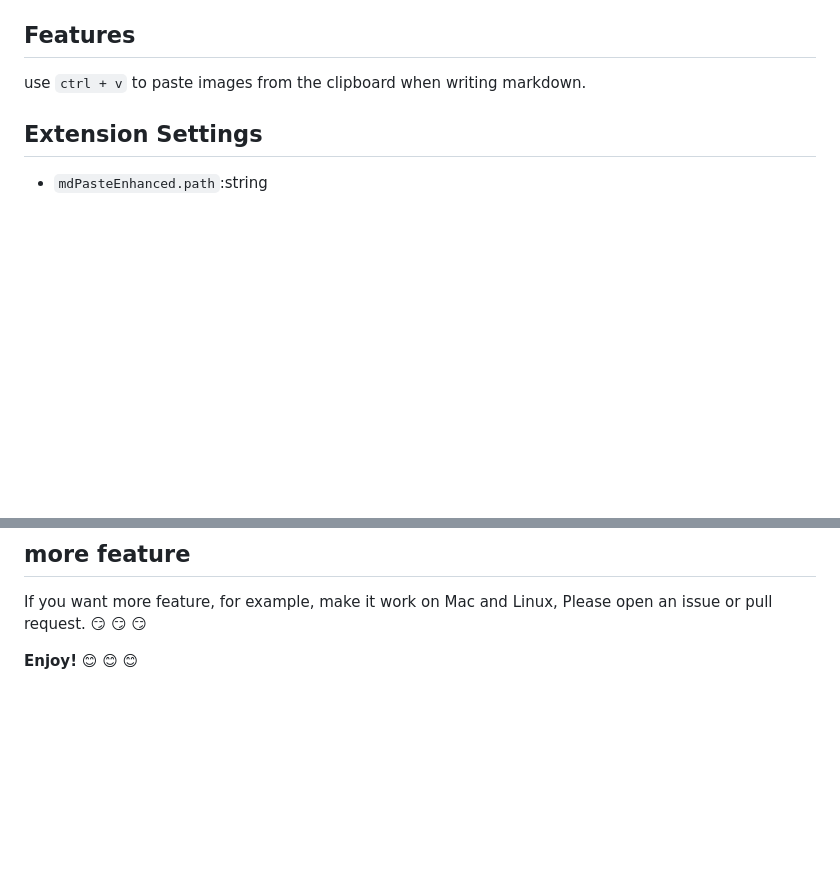
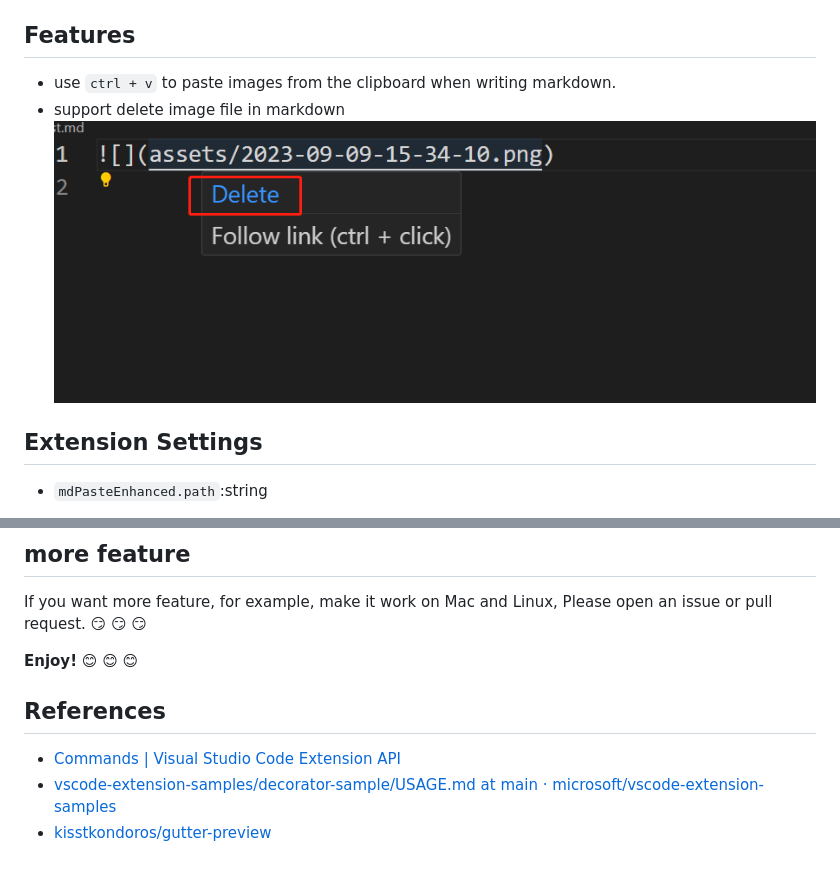
Before and after one commit to dzylikecode/Inspire-VSCodeExt-Paste-Image, a Markdown page: README.md, 2 parts joined by grey strips. Drawn GitHub-style; pictures changed too: assets/2023-09-09-15-53-31.png (added); blank space fills up the shorter version.

Commit message:
support delete image

```diff
--- a/README.md
+++ b/README.md
@@ -9,7 +9,9 @@ It works the same as [Paste Image](https://marketplace.visualstudio.com/items?it
 
 ## Features
 
-use `ctrl + v` to paste images from the clipboard when writing markdown.
+- use `ctrl + v` to paste images from the clipboard when writing markdown.
+- support delete image file in markdown
+  ![](assets/2023-09-09-15-53-31.png)
 
 ## Extension Settings
 
@@ -184,3 +186,9 @@ Initial release
 If you want more feature, for example, make it work on Mac and Linux, Please open an issue or pull request. 😏 😏 😏
 
 **Enjoy!** 😊 😊 😊
+
+## References
+
+- [Commands | Visual Studio Code Extension API](https://code.visualstudio.com/api/extension-guides/command)
+- [vscode-extension-samples/decorator-sample/USAGE.md at main · microsoft/vscode-extension-samples](https://github.com/microsoft/vscode-extension-samples/blob/main/decorator-sample/USAGE.md)
+- [kisstkondoros/gutter-preview](https://github.com/kisstkondoros/gutter-preview)
```
Also changed, not shown: 4 other files.
